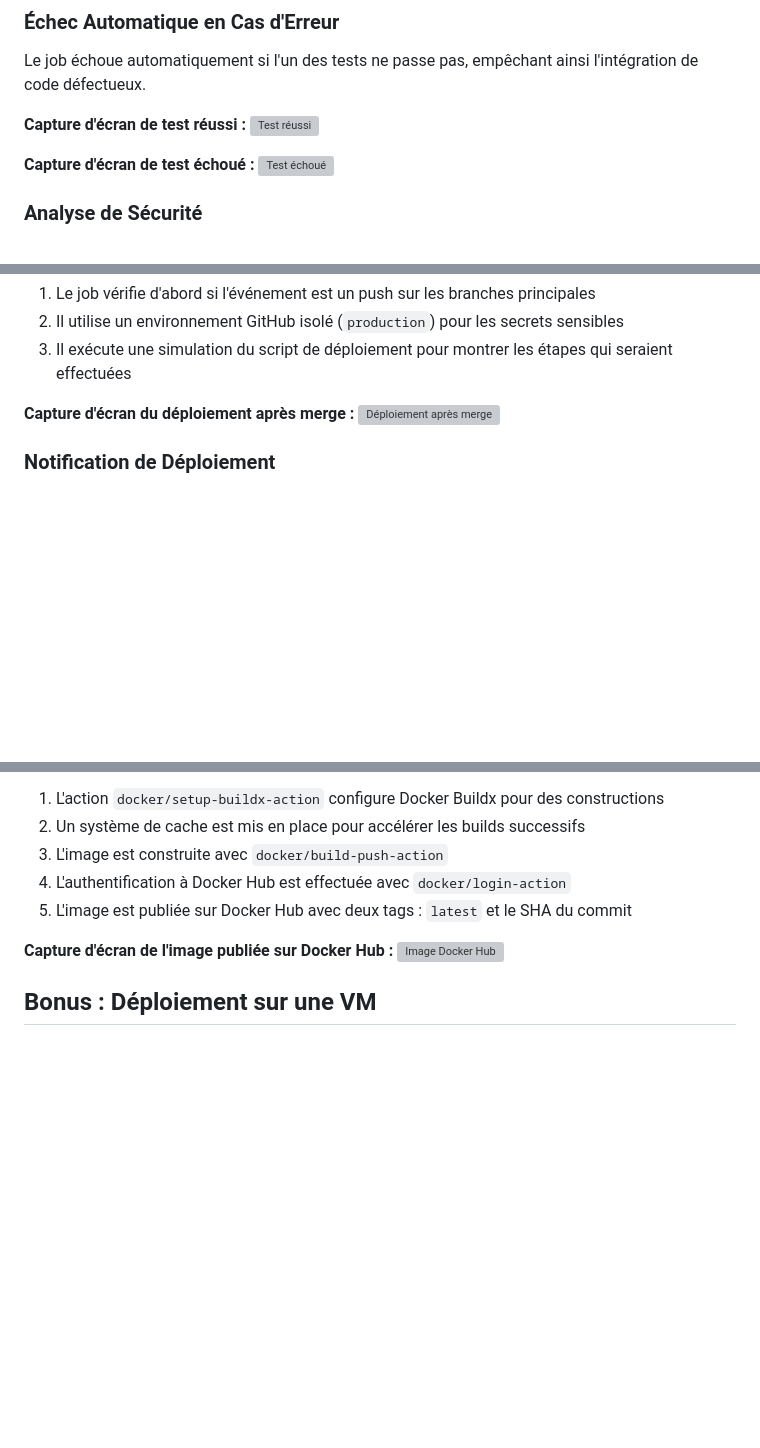
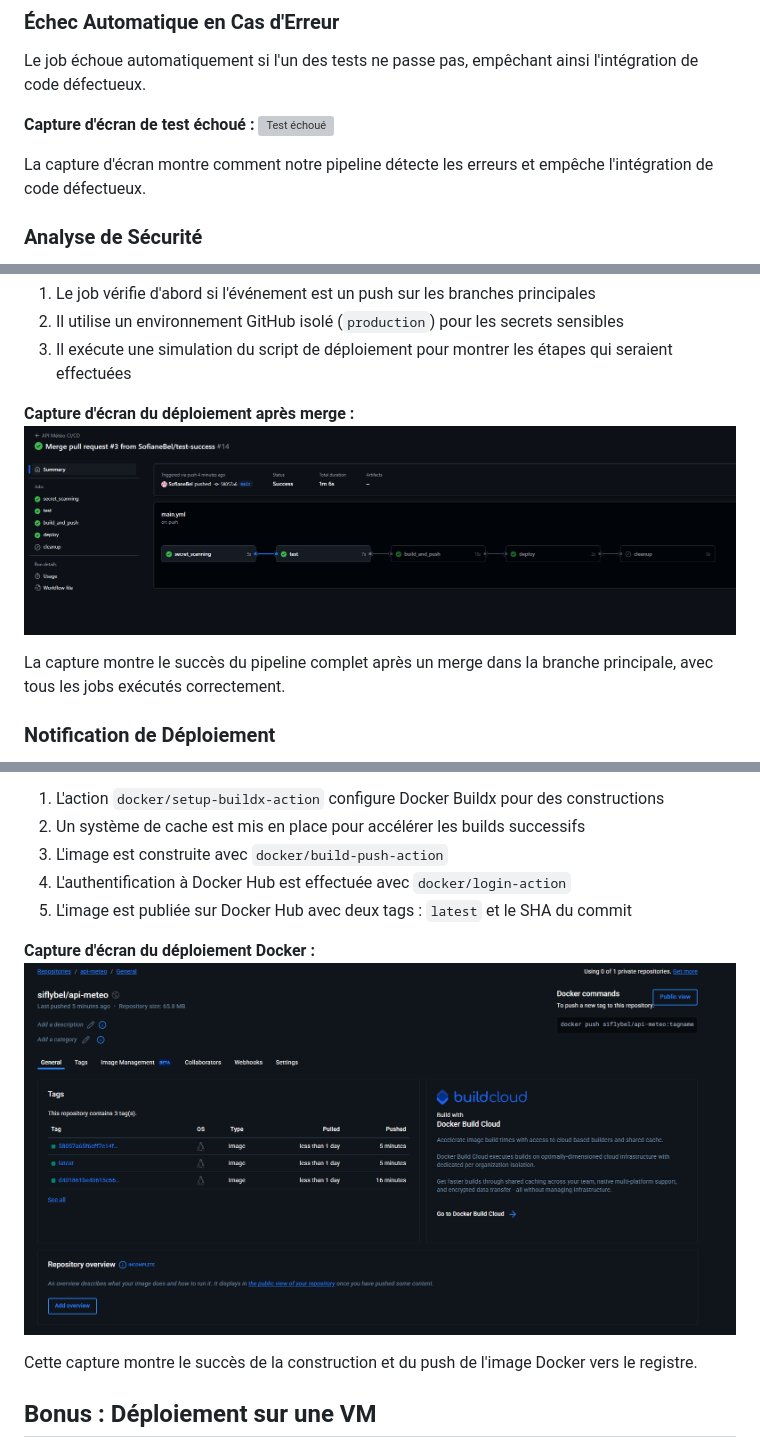
Before and after one commit to SofianeBel/WheaterAppDocker, a Markdown page: Rapport/CI_CD_Rapport.md, 3 parts joined by grey strips. GitHub-like rendering; pictures changed too: Rapport/docker-deploy.png (added), Rapport/merge-sucess.png (added); blank space fills up the shorter version; grey boxes are pictures that could not be loaded.

```diff
--- a/Rapport/CI_CD_Rapport.md
+++ b/Rapport/CI_CD_Rapport.md
@@ -66,11 +64,10 @@ test:
 
 Le job échoue automatiquement si l'un des tests ne passe pas, empêchant ainsi l'intégration de code défectueux.
 
-**Capture d'écran de test réussi :**
-![Test réussi](https://i.imgur.com/success-test.png)
+**Capture d'écran de test échoué :**
+![Test échoué](failed-test.png)
 
-**Capture d'écran de test échoué :**
-![Test échoué](https://i.imgur.com/failed-test.png)
+La capture d'écran montre comment notre pipeline détecte les erreurs et empêche l'intégration de code défectueux.
 
 ### Analyse de Sécurité
 
@@ -146,7 +149,9 @@ deploy:
 3. Il exécute une simulation du script de déploiement pour montrer les étapes qui seraient effectuées
 
 **Capture d'écran du déploiement après merge :**
-![Déploiement après merge](https://i.imgur.com/deploy-success.png)
+![Déploiement après merge](merge-sucess.png)
+
+La capture montre le succès du pipeline complet après un merge dans la branche principale, avec tous les jobs exécutés correctement.
 
 ### Notification de Déploiement
 
@@ -271,8 +276,10 @@ build_and_push:
 4. L'authentification à Docker Hub est effectuée avec `docker/login-action`
 5. L'image est publiée sur Docker Hub avec deux tags : `latest` et le SHA du commit
 
-**Capture d'écran de l'image publiée sur Docker Hub :**
-![Image Docker Hub](https://i.imgur.com/docker-hub.png)
+**Capture d'écran du déploiement Docker :**
+![Construction et déploiement Docker](docker-deploy.png)
+
+Cette capture montre le succès de la construction et du push de l'image Docker vers le registre.
 
 ## Bonus : Déploiement sur une VM
 
```
Also changed, not shown: other parts of Rapport/CI_CD_Rapport.md (+11 -5 lines).
